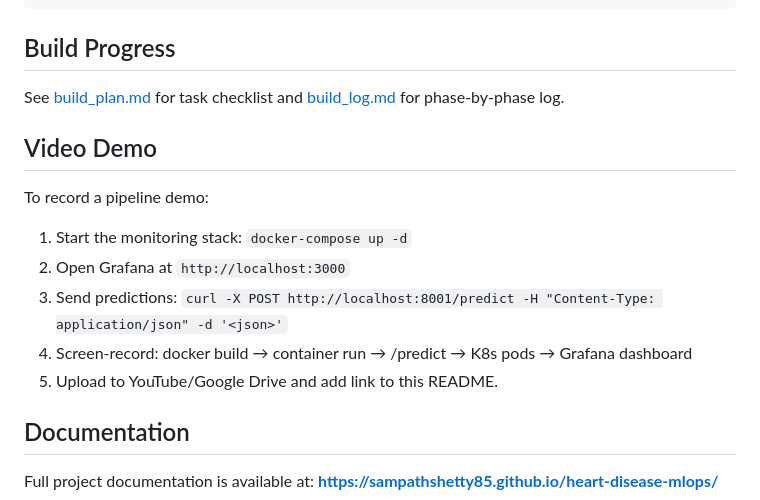
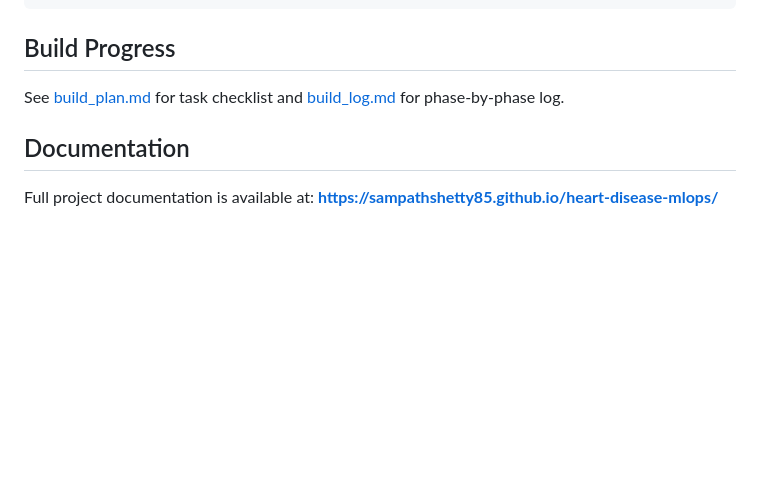
Before and after one commit to sampathshetty85/heart-disease-mlops, a Markdown page: README.md, the part around the change. GitHub-like rendering; blank space fills up the shorter version.

Commit message:
Remove Video Demo section from README

```diff
--- a/README.md
+++ b/README.md
@@ -150,15 +150,6 @@ Accepts patient data, returns prediction and confidence score.
 
 See [build_plan.md](../build_plan.md) for task checklist and [build_log.md](../build_log.md) for phase-by-phase log.
 
-## Video Demo
-
-To record a pipeline demo:
-1. Start the monitoring stack: `docker-compose up -d`
-2. Open Grafana at `http://localhost:3000`
-3. Send predictions: `curl -X POST http://localhost:8001/predict -H "Content-Type: application/json" -d '<json>'`
-4. Screen-record: docker build → container run → /predict → K8s pods → Grafana dashboard
-5. Upload to YouTube/Google Drive and add link to this README.
-
 ## Documentation
 
 Full project documentation is available at:
```
